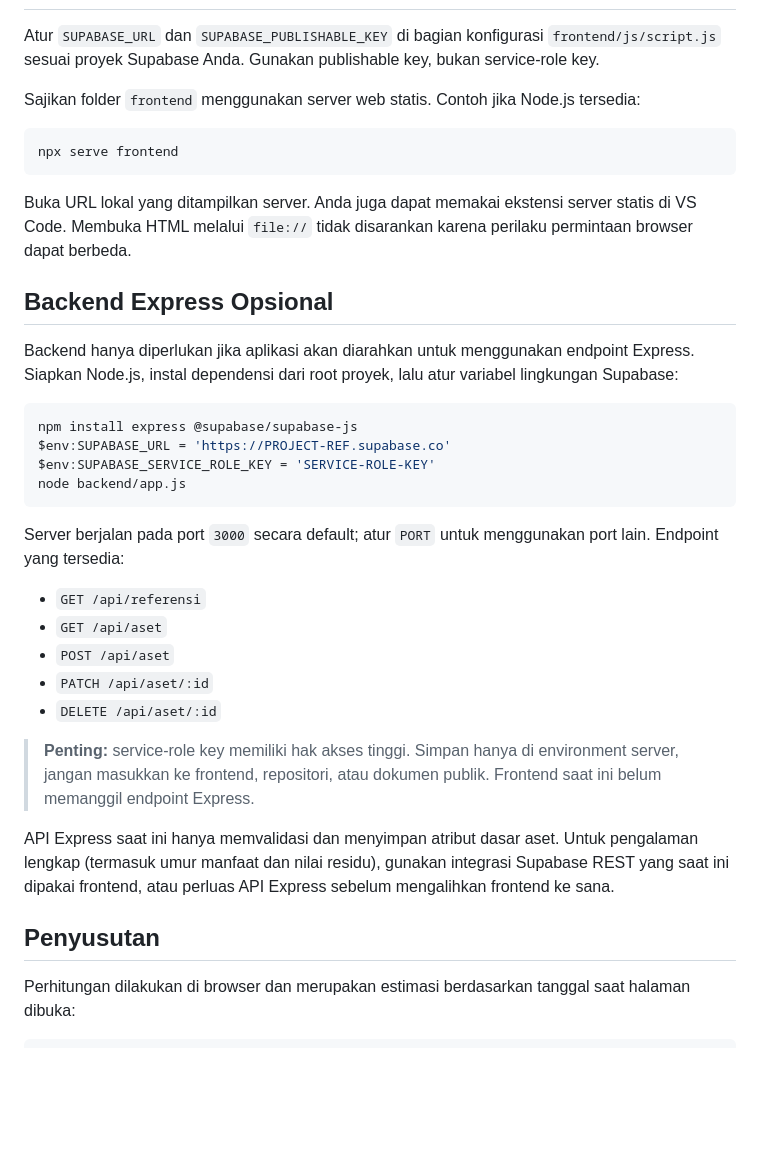
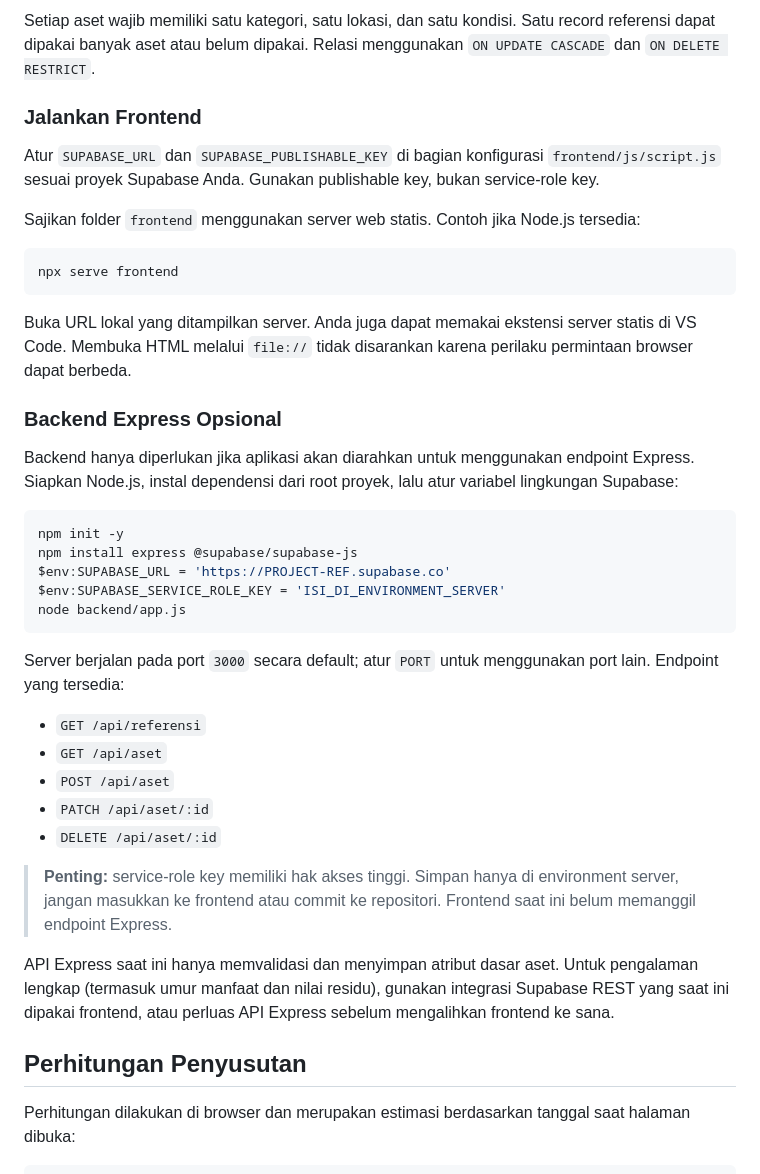
Before and after one commit to febrinaptri/sistem-pencatatan-aset-febrina-catering, a Markdown page: README.md, the part around one of its changes. Rendered like a GitHub page; blank space fills up the shorter version.

````diff
--- a/README.md
+++ b/README.md
@@ -41,3 +116,6 @@ Kolom penyusutan pada `aset` adalah `umur_manfaat_tahun` dan `nilai_residu`. Nil
+Setiap aset wajib memiliki satu kategori, satu lokasi, dan satu kondisi. Satu record referensi dapat dipakai banyak aset atau belum dipakai. Relasi menggunakan `ON UPDATE CASCADE` dan `ON DELETE RESTRICT`.
+
+### Jalankan Frontend
 
 Atur `SUPABASE_URL` dan `SUPABASE_PUBLISHABLE_KEY` di bagian konfigurasi `frontend/js/script.js` sesuai proyek Supabase Anda. Gunakan publishable key, bukan service-role key.
 
@@ -49,14 +127,15 @@ npx serve frontend
 
 Buka URL lokal yang ditampilkan server. Anda juga dapat memakai ekstensi server statis di VS Code. Membuka HTML melalui `file://` tidak disarankan karena perilaku permintaan browser dapat berbeda.
 
-## Backend Express Opsional
+### Backend Express Opsional
 
 Backend hanya diperlukan jika aplikasi akan diarahkan untuk menggunakan endpoint Express. Siapkan Node.js, instal dependensi dari root proyek, lalu atur variabel lingkungan Supabase:
 
 ```powershell
+npm init -y
 npm install express @supabase/supabase-js
 $env:SUPABASE_URL = 'https://PROJECT-REF.supabase.co'
-$env:SUPABASE_SERVICE_ROLE_KEY = 'SERVICE-ROLE-KEY'
+$env:SUPABASE_SERVICE_ROLE_KEY = 'ISI_DI_ENVIRONMENT_SERVER'
 node backend/app.js
 ```
 
@@ -68,11 +147,11 @@ Server berjalan pada port `3000` secara default; atur `PORT` untuk menggunakan p
 - `PATCH /api/aset/:id`
 - `DELETE /api/aset/:id`
 
-> **Penting:** service-role key memiliki hak akses tinggi. Simpan hanya di environment server, jangan masukkan ke frontend, repositori, atau dokumen publik. Frontend saat ini belum memanggil endpoint Express.
+> **Penting:** service-role key memiliki hak akses tinggi. Simpan hanya di environment server, jangan masukkan ke frontend atau commit ke repositori. Frontend saat ini belum memanggil endpoint Express.
 
 API Express saat ini hanya memvalidasi dan menyimpan atribut dasar aset. Untuk pengalaman lengkap (termasuk umur manfaat dan nilai residu), gunakan integrasi Supabase REST yang saat ini dipakai frontend, atau perluas API Express sebelum mengalihkan frontend ke sana.
 
-## Penyusutan
+## Perhitungan Penyusutan
 
 Perhitungan dilakukan di browser dan merupakan estimasi berdasarkan tanggal saat halaman dibuka:
 
````
Also changed, not shown: other parts of README.md (+100 -18 lines).
